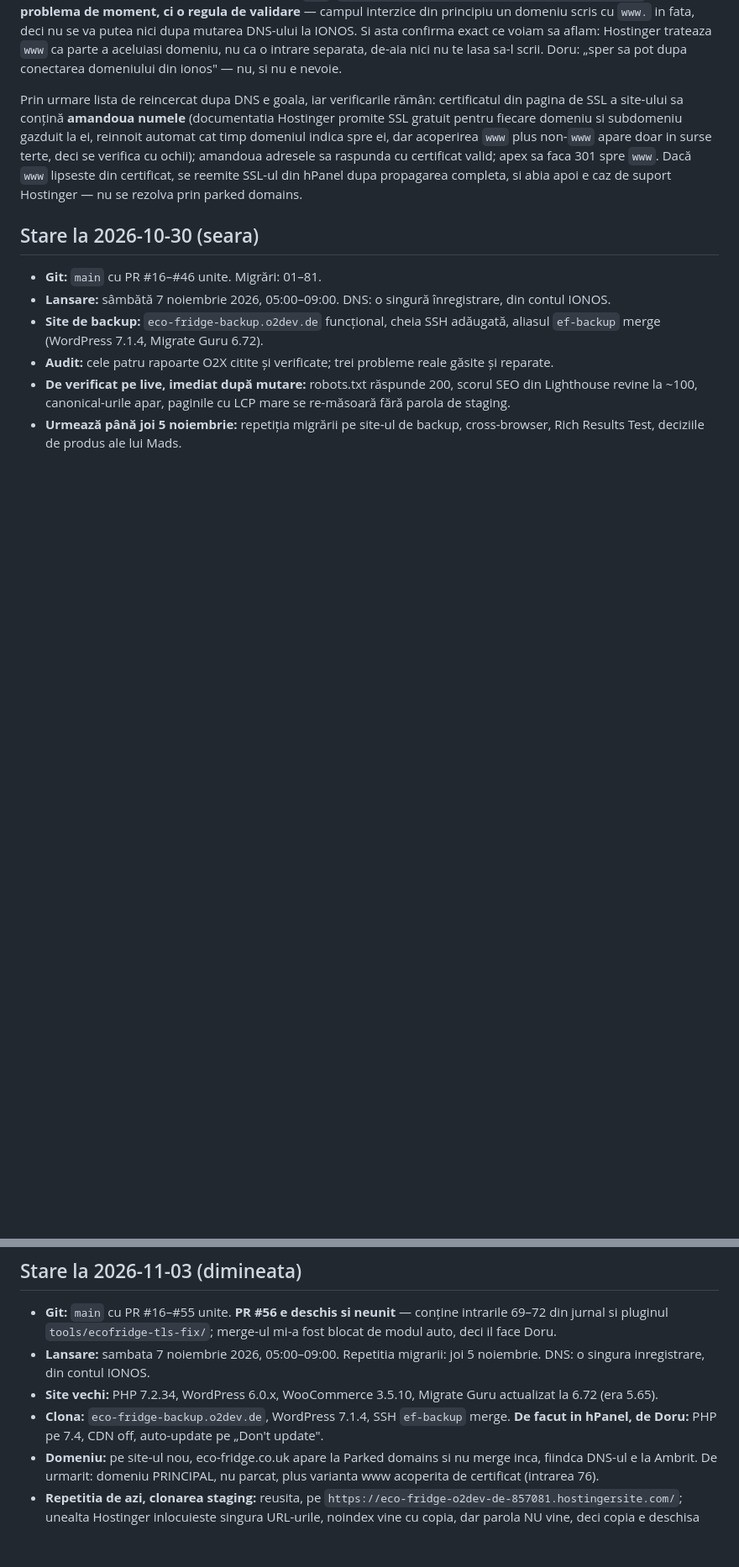
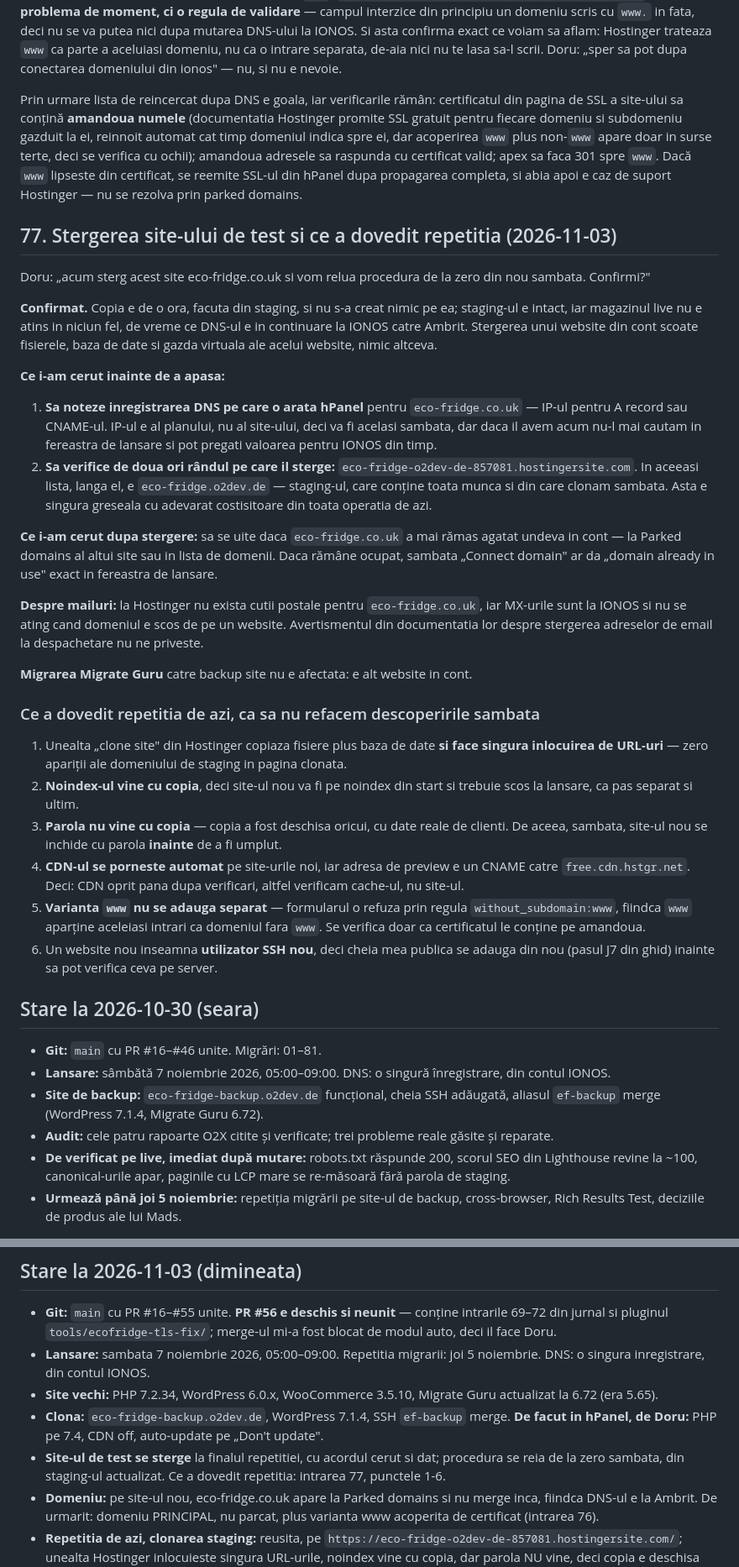
Before and after one commit to doruseo/eco-fridge, a Markdown page: claude-chat.md, 2 parts joined by grey strips. Shown at 84% size. Rendered like a GitHub page; blank space fills up the shorter version.

Commit message:
Confirm deleting the test site and list what the rehearsal proved
Nothing is lost: the copy was an hour old, staging is untouched and the
live shop is unaffected while DNS stays at IONOS. Recorded the two
checks to make before pressing delete, the one after, and the six
findings so Saturday does not rediscover them.

Co-Authored-By: Claude Opus 5 <noreply@anthropic.com>

```diff
--- a/claude-chat.md
+++ b/claude-chat.md
@@ -1531,6 +1531,32 @@ Doru: „la noul site (ce va deveni live site) la parked domains vad doar eco-fr
 
 Prin urmare lista de reincercat dupa DNS e goala, iar verificarile rămân: certificatul din pagina de SSL a site-ului sa conțină **amandoua numele** (documentatia Hostinger promite SSL gratuit pentru fiecare domeniu si subdomeniu gazduit la ei, reinnoit automat cat timp domeniul indica spre ei, dar acoperirea `www` plus non-`www` apare doar in surse terte, deci se verifica cu ochii); amandoua adresele sa raspunda cu certificat valid; apex sa faca 301 spre `www`. Dacă `www` lipseste din certificat, se reemite SSL-ul din hPanel dupa propagarea completa, si abia apoi e caz de suport Hostinger — nu se rezolva prin parked domains.
 
+## 77. Stergerea site-ului de test si ce a dovedit repetitia (2026-11-03)
+
+Doru: „acum sterg acest site eco-fridge.co.uk si vom relua procedura de la zero din nou sambata. Confirmi?"
+
+**Confirmat.** Copia e de o ora, facuta din staging, si nu s-a creat nimic pe ea; staging-ul e intact, iar magazinul live nu e atins in niciun fel, de vreme ce DNS-ul e in continuare la IONOS catre Ambrit. Stergerea unui website din cont scoate fisierele, baza de date si gazda virtuala ale acelui website, nimic altceva.
+
+**Ce i-am cerut inainte de a apasa:**
+
+1. **Sa noteze inregistrarea DNS pe care o arata hPanel** pentru `eco-fridge.co.uk` — IP-ul pentru A record sau CNAME-ul. IP-ul e al planului, nu al site-ului, deci va fi acelasi sambata, dar daca il avem acum nu-l mai cautam in fereastra de lansare si pot pregati valoarea pentru IONOS din timp.
+2. **Sa verifice de doua ori rândul pe care il sterge:** `eco-fridge-o2dev-de-857081.hostingersite.com`. In aceeasi lista, langa el, e `eco-fridge.o2dev.de` — staging-ul, care conține toata munca si din care clonam sambata. Asta e singura greseala cu adevarat costisitoare din toata operatia de azi.
+
+**Ce i-am cerut dupa stergere:** sa se uite daca `eco-fridge.co.uk` a mai rămas agatat undeva in cont — la Parked domains al altui site sau in lista de domenii. Daca rămâne ocupat, sambata „Connect domain" ar da „domain already in use" exact in fereastra de lansare.
+
+**Despre mailuri:** la Hostinger nu exista cutii postale pentru `eco-fridge.co.uk`, iar MX-urile sunt la IONOS si nu se ating cand domeniul e scos de pe un website. Avertismentul din documentatia lor despre stergerea adreselor de email la despachetare nu ne priveste.
+
+**Migrarea Migrate Guru** catre backup site nu e afectata: e alt website in cont.
+
+### Ce a dovedit repetitia de azi, ca sa nu refacem descoperirile sambata
+
+1. Unealta „clone site" din Hostinger copiaza fisiere plus baza de date **si face singura inlocuirea de URL-uri** — zero apariții ale domeniului de staging in pagina clonata.
+2. **Noindex-ul vine cu copia**, deci site-ul nou va fi pe noindex din start si trebuie scos la lansare, ca pas separat si ultim.
+3. **Parola nu vine cu copia** — copia a fost deschisa oricui, cu date reale de clienti. De aceea, sambata, site-ul nou se inchide cu parola **inainte** de a fi umplut.
+4. **CDN-ul se porneste automat** pe site-urile noi, iar adresa de preview e un CNAME catre `free.cdn.hstgr.net`. Deci: CDN oprit pana dupa verificari, altfel verificam cache-ul, nu site-ul.
+5. **Varianta `www` nu se adauga separat** — formularul o refuza prin regula `without_subdomain:www`, fiindca `www` aparține aceleiasi intrari ca domeniul fara `www`. Se verifica doar ca certificatul le conține pe amandoua.
+6. Un website nou inseamna **utilizator SSH nou**, deci cheia mea publica se adauga din nou (pasul J7 din ghid) inainte sa pot verifica ceva pe server.
+
 ## Stare la 2026-10-30 (seara)
 
 - **Git:** `main` cu PR #16–#46 unite. Migrări: 01–81.
@@ -1546,6 +1572,7 @@ Prin urmare lista de reincercat dupa DNS e goala, iar verificarile rămân: cert
 - **Lansare:** sambata 7 noiembrie 2026, 05:00–09:00. Repetitia migrarii: joi 5 noiembrie. DNS: o singura inregistrare, din contul IONOS.
 - **Site vechi:** PHP 7.2.34, WordPress 6.0.x, WooCommerce 3.5.10, Migrate Guru actualizat la 6.72 (era 5.65).
 - **Clona:** `eco-fridge-backup.o2dev.de`, WordPress 7.1.4, SSH `ef-backup` merge. **De facut in hPanel, de Doru:** PHP pe 7.4, CDN off, auto-update pe „Don't update".
+- **Site-ul de test se sterge** la finalul repetitiei, cu acordul cerut si dat; procedura se reia de la zero sambata, din staging-ul actualizat. Ce a dovedit repetitia: intrarea 77, punctele 1-6.
 - **Domeniu:** pe site-ul nou, eco-fridge.co.uk apare la Parked domains si nu merge inca, fiindca DNS-ul e la Ambrit. De urmarit: domeniu PRINCIPAL, nu parcat, plus varianta www acoperita de certificat (intrarea 76).
 - **Repetitia de azi, clonarea staging:** reusita, pe `https://eco-fridge-o2dev-de-857081.hostingersite.com/`; unealta Hostinger inlocuieste singura URL-urile, noindex vine cu copia, dar parola NU vine, deci copia e deschisa oricui — de inchis sau de sters. Detalii si ordinea corecta de sambata: intrarea 75.
 - **Azi, in lucru:** migrarea de test site vechi → `eco-fridge-backup.o2dev.de` ruleaza prin Migrate Guru; in paralel, clonarea staging → site nou cu unealta Hostinger (lista de verificari de dupa: intrarea 74).
```
